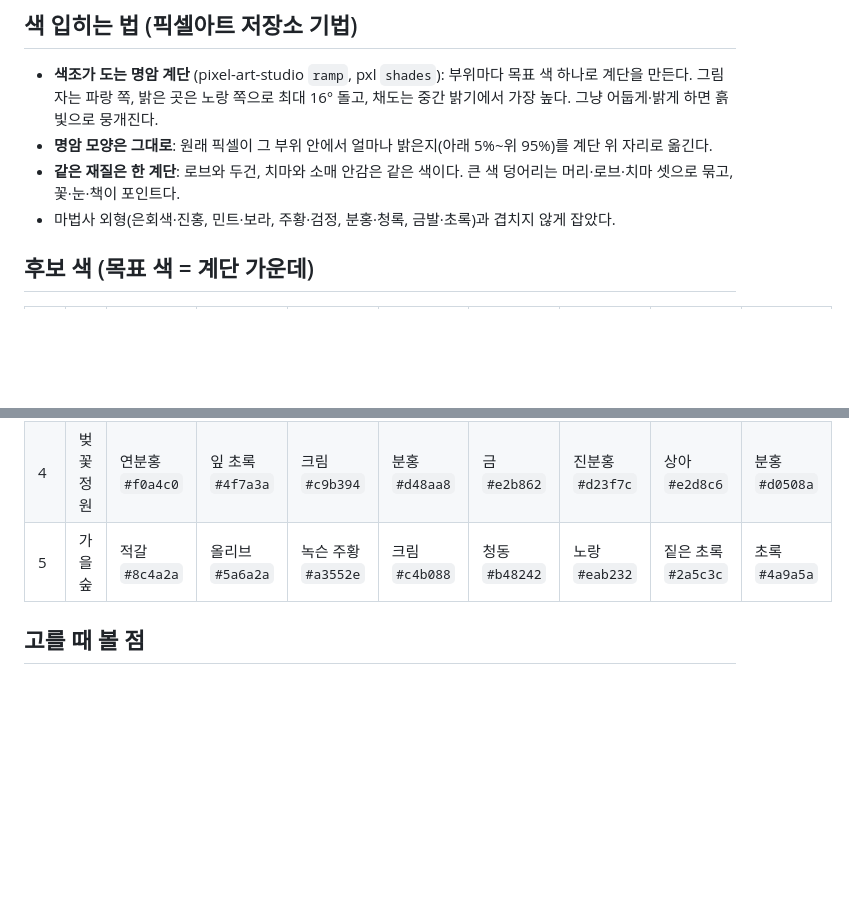
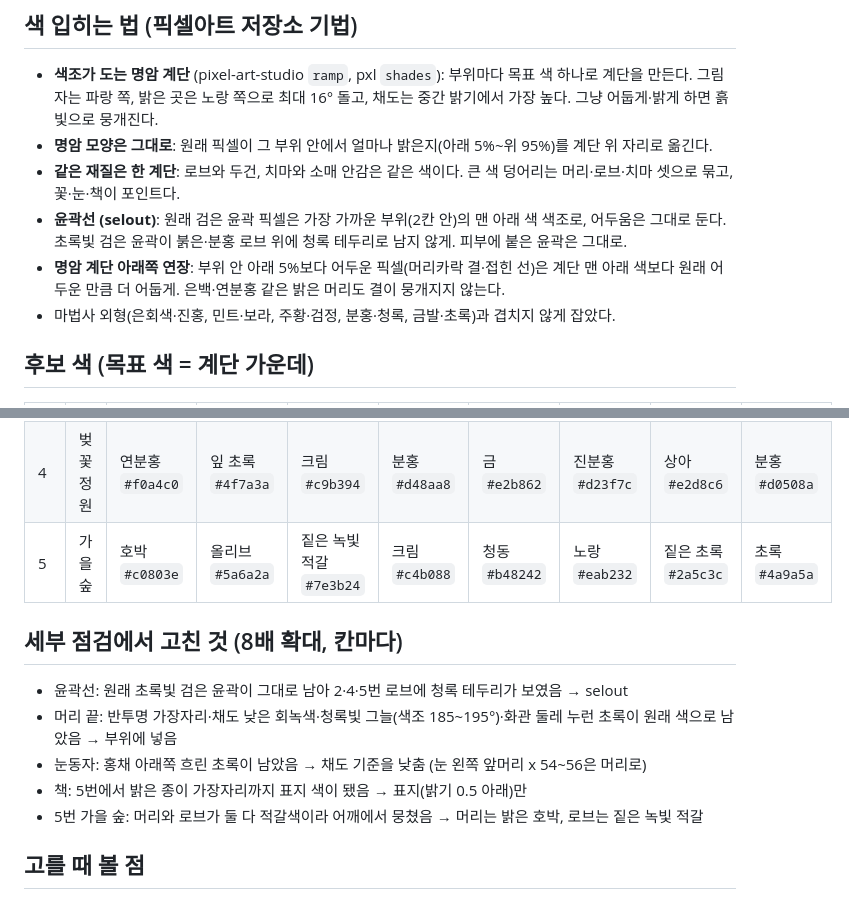
Before and after one commit to chemddla/class-arena-web, a Markdown page: docs/summoner-skin-palette.md, 2 parts joined by grey strips. Drawn GitHub-style; blank space fills up the shorter version.

```diff
--- a/docs/summoner-skin-palette.md
+++ b/docs/summoner-skin-palette.md
@@ -12,6 +12,8 @@
 - **색조가 도는 명암 계단** (pixel-art-studio `ramp`, pxl `shades`): 부위마다 목표 색 하나로 계단을 만든다. 그림자는 파랑 쪽, 밝은 곳은 노랑 쪽으로 최대 16° 돌고, 채도는 중간 밝기에서 가장 높다. 그냥 어둡게·밝게 하면 흙빛으로 뭉개진다.
 - **명암 모양은 그대로**: 원래 픽셀이 그 부위 안에서 얼마나 밝은지(아래 5%~위 95%)를 계단 위 자리로 옮긴다.
 - **같은 재질은 한 계단**: 로브와 두건, 치마와 소매 안감은 같은 색이다. 큰 색 덩어리는 머리·로브·치마 셋으로 묶고, 꽃·눈·책이 포인트다.
+- **윤곽선 (selout)**: 원래 검은 윤곽 픽셀은 가장 가까운 부위(2칸 안)의 맨 아래 색 색조로, 어두움은 그대로 둔다. 초록빛 검은 윤곽이 붉은·분홍 로브 위에 청록 테두리로 남지 않게. 피부에 붙은 윤곽은 그대로.
+- **명암 계단 아래쪽 연장**: 부위 안 아래 5%보다 어두운 픽셀(머리카락 결·접힌 선)은 계단 맨 아래 색보다 원래 어두운 만큼 더 어둡게. 은백·연분홍 같은 밝은 머리도 결이 뭉개지지 않는다.
 - 마법사 외형(은회색·진홍, 민트·보라, 주황·검정, 분홍·청록, 금발·초록)과 겹치지 않게 잡았다.
 
 ## 후보 색 (목표 색 = 계단 가운데)
@@ -22,7 +24,14 @@
 | 2 | 노을 불꽃 | 주홍 `#e2643c` | 마른 잎 `#6b5a2a` | 진홍 `#962a2c` | 금 `#bf9038` | 금 `#f0c252` | 노랑 `#f6c43a` | 검붉음 `#4a2024` | 호박 `#e09a2a` |
 | 3 | 달밤 정령술사 | 남보라 `#55449a` | 청록 그늘 `#3d5a6a` | 짙은 남색 `#28325e` | 회보라 `#6c6690` | 은 `#c6cbe2` | 흰 달꽃 `#ecedf6` | 검정 `#26232f` | 연보라 `#a48cea` |
 | 4 | 벚꽃 정원 | 연분홍 `#f0a4c0` | 잎 초록 `#4f7a3a` | 크림 `#c9b394` | 분홍 `#d48aa8` | 금 `#e2b862` | 진분홍 `#d23f7c` | 상아 `#e2d8c6` | 분홍 `#d0508a` |
-| 5 | 가을 숲 | 적갈 `#8c4a2a` | 올리브 `#5a6a2a` | 녹슨 주황 `#a3552e` | 크림 `#c4b088` | 청동 `#b48242` | 노랑 `#eab232` | 짙은 초록 `#2a5c3c` | 초록 `#4a9a5a` |
+| 5 | 가을 숲 | 호박 `#c0803e` | 올리브 `#5a6a2a` | 짙은 녹빛 적갈 `#7e3b24` | 크림 `#c4b088` | 청동 `#b48242` | 노랑 `#eab232` | 짙은 초록 `#2a5c3c` | 초록 `#4a9a5a` |
+
+## 세부 점검에서 고친 것 (8배 확대, 칸마다)
+- 윤곽선: 원래 초록빛 검은 윤곽이 그대로 남아 2·4·5번 로브에 청록 테두리가 보였음 → selout
+- 머리 끝: 반투명 가장자리·채도 낮은 회녹색·청록빛 그늘(색조 185~195°)·화관 둘레 누런 초록이 원래 색으로 남았음 → 부위에 넣음
+- 눈동자: 홍채 아래쪽 흐린 초록이 남았음 → 채도 기준을 낮춤 (눈 왼쪽 앞머리 x 54~56은 머리로)
+- 책: 5번에서 밝은 종이 가장자리까지 표지 색이 됐음 → 표지(밝기 0.5 아래)만
+- 5번 가을 숲: 머리와 로브가 둘 다 적갈색이라 어깨에서 뭉쳤음 → 머리는 밝은 호박, 로브는 짙은 녹빛 적갈
 
 ## 고를 때 볼 점
 - 4 벚꽃 정원의 크림 로브는 밝아서 치마와 대비가 약하다. 고르면 로브를 한 단 어둡게 잡는다.
```
Also changed, not shown: docs/summoner-skin-palette.png, 1 other file.
